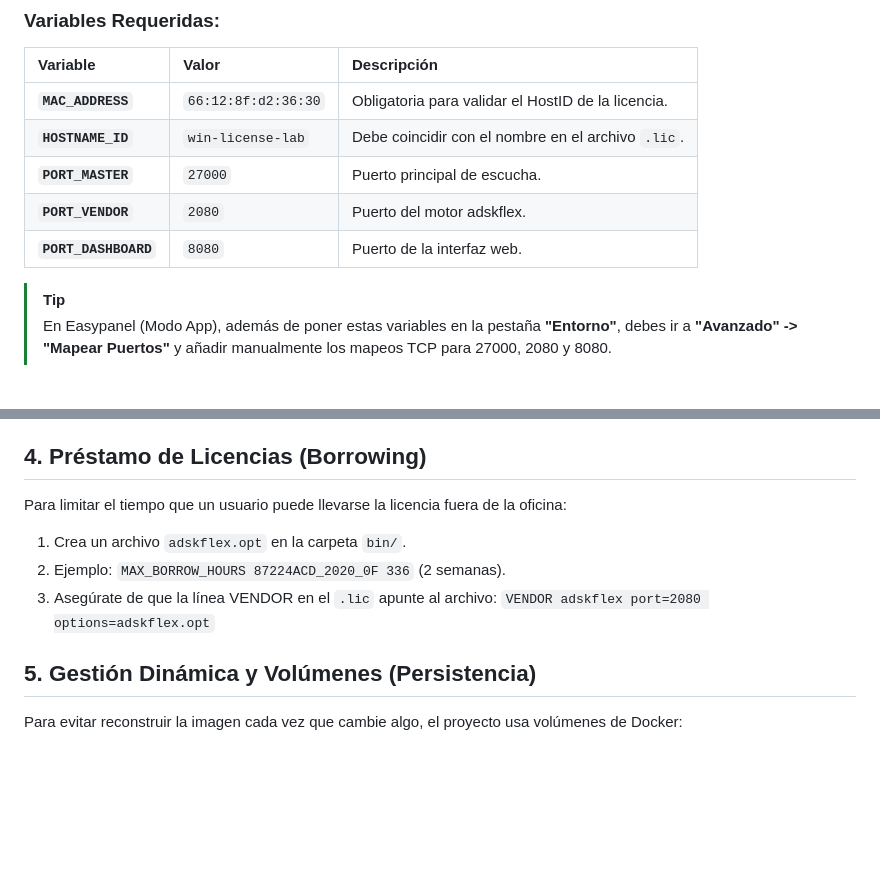
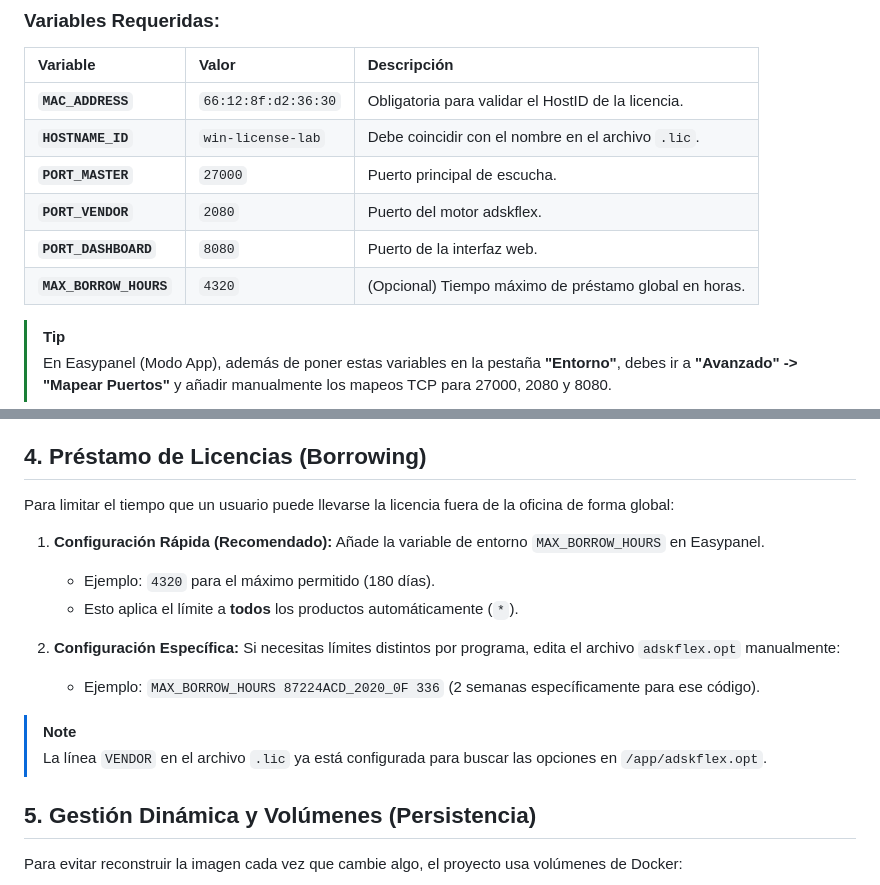
Before and after one commit to darkleono/wine-ad-manager, a Markdown page: GUIA_ADMINISTRACION.md, 2 parts joined by grey strips. Drawn GitHub-style; blank space fills up the shorter version.

Commit message:
docs: actualizada documentación de Borrowing y variables de entorno

```diff
--- a/GUIA_ADMINISTRACION.md
+++ b/GUIA_ADMINISTRACION.md
@@ -33,6 +33,7 @@ Para mayor flexibilidad en Easypanel (Modo App o Stack), el servidor ahora utili
 | **`PORT_MASTER`** | `27000` | Puerto principal de escucha. |
 | **`PORT_VENDOR`** | `2080` | Puerto del motor adskflex. |
 | **`PORT_DASHBOARD`** | `8080` | Puerto de la interfaz web. |
+| **`MAX_BORROW_HOURS`** | `4320` | (Opcional) Tiempo máximo de préstamo global en horas. |
 
 > [!TIP]
 > En Easypanel (Modo App), además de poner estas variables en la pestaña **"Entorno"**, debes ir a **"Avanzado" -> "Mapear Puertos"** y añadir manualmente los mapeos TCP para 27000, 2080 y 8080.
@@ -46,11 +47,17 @@ Para agregar nuevos programas, se recomienda la **Opción de Instancias Independ
 3. Esto garantiza aislamiento total: si un manager falla, los otros siguen operando.
 
 ## 4. Préstamo de Licencias (Borrowing)
-Para limitar el tiempo que un usuario puede llevarse la licencia fuera de la oficina:
-1. Crea un archivo `adskflex.opt` en la carpeta `bin/`.
-2. Ejemplo: `MAX_BORROW_HOURS 87224ACD_2020_0F 336` (2 semanas).
-3. Asegúrate de que la línea VENDOR en el `.lic` apunte al archivo:
-   `VENDOR adskflex port=2080 options=adskflex.opt`
+Para limitar el tiempo que un usuario puede llevarse la licencia fuera de la oficina de forma global:
+
+1.  **Configuración Rápida (Recomendado):** Añade la variable de entorno `MAX_BORROW_HOURS` en Easypanel.
+    *   Ejemplo: `4320` para el máximo permitido (180 días).
+    *   Esto aplica el límite a **todos** los productos automáticamente (`*`).
+
+2.  **Configuración Específica:** Si necesitas límites distintos por programa, edita el archivo `adskflex.opt` manualmente:
+    *   Ejemplo: `MAX_BORROW_HOURS 87224ACD_2020_0F 336` (2 semanas específicamente para ese código).
+
+> [!NOTE]
+> La línea `VENDOR` en el archivo `.lic` ya está configurada para buscar las opciones en `/app/adskflex.opt`.
 
 ## 5. Gestión Dinámica y Volúmenes (Persistencia)
 Para evitar reconstruir la imagen cada vez que cambie algo, el proyecto usa volúmenes de Docker:
```
